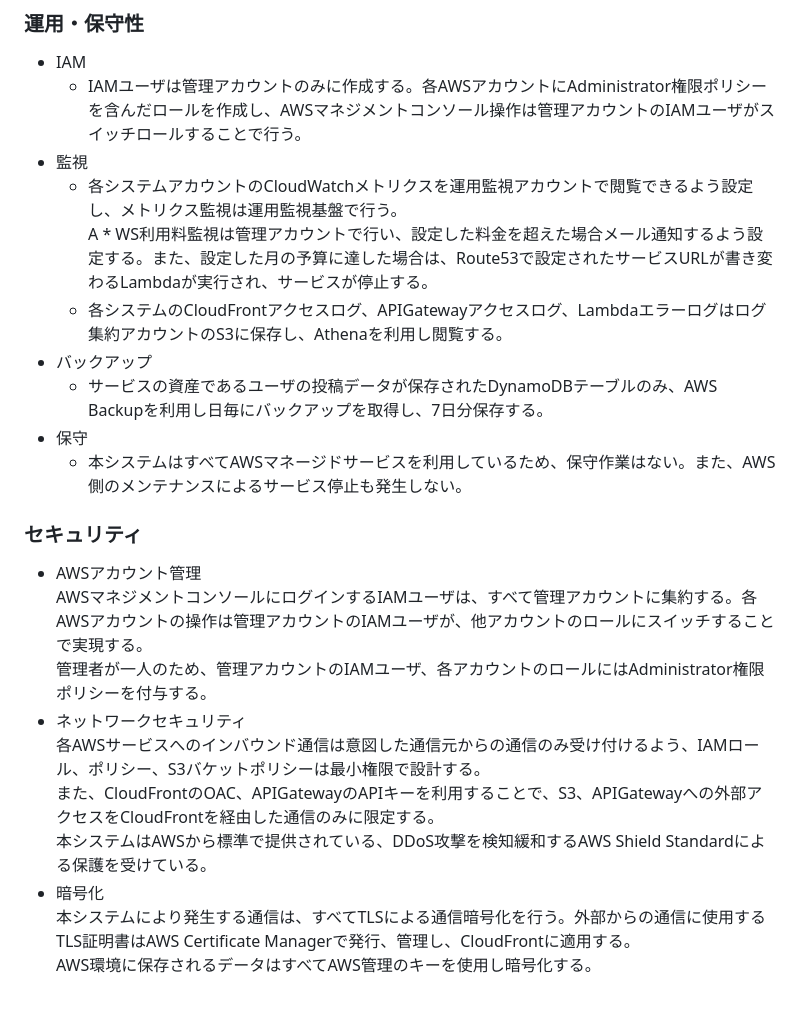
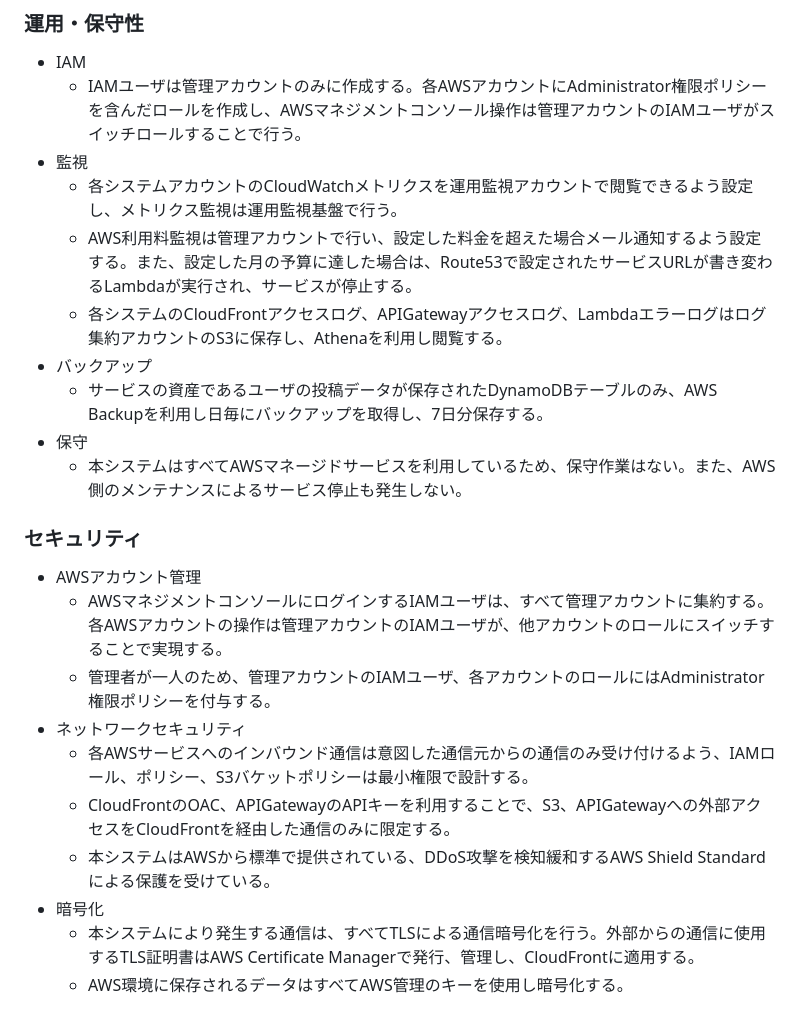
Before and after one commit to hamasakiharuya/mymovie, a Markdown page: README.md, the part around the change. GitHub-like rendering.

```diff
--- a/README.md
+++ b/README.md
@@ -98,7 +98,7 @@ AWSマネージドサービスの拡張機能を以下に記載する。
   * IAMユーザは管理アカウントのみに作成する。各AWSアカウントにAdministrator権限ポリシーを含んだロールを作成し、AWSマネジメントコンソール操作は管理アカウントのIAMユーザがスイッチロールすることで行う。
 * 監視
   * 各システムアカウントのCloudWatchメトリクスを運用監視アカウントで閲覧できるよう設定し、メトリクス監視は運用監視基盤で行う。
-A  * WS利用料監視は管理アカウントで行い、設定した料金を超えた場合メール通知するよう設定する。また、設定した月の予算に達した場合は、Route53で設定されたサービスURLが書き変わるLambdaが実行され、サービスが停止する。
+  * AWS利用料監視は管理アカウントで行い、設定した料金を超えた場合メール通知するよう設定する。また、設定した月の予算に達した場合は、Route53で設定されたサービスURLが書き変わるLambdaが実行され、サービスが停止する。
   * 各システムのCloudFrontアクセスログ、APIGatewayアクセスログ、Lambdaエラーログはログ集約アカウントのS3に保存し、Athenaを利用し閲覧する。
 * バックアップ
   * サービスの資産であるユーザの投稿データが保存されたDynamoDBテーブルのみ、AWS Backupを利用し日毎にバックアップを取得し、7日分保存する。
@@ -107,12 +107,12 @@ A  * WS利用料監視は管理アカウントで行い、設定した料金を
 
 ### セキュリティ
 * AWSアカウント管理
-AWSマネジメントコンソールにログインするIAMユーザは、すべて管理アカウントに集約する。各AWSアカウントの操作は管理アカウントのIAMユーザが、他アカウントのロールにスイッチすることで実現する。
-管理者が一人のため、管理アカウントのIAMユーザ、各アカウントのロールにはAdministrator権限ポリシーを付与する。
+  * AWSマネジメントコンソールにログインするIAMユーザは、すべて管理アカウントに集約する。各AWSアカウントの操作は管理アカウントのIAMユーザが、他アカウントのロールにスイッチすることで実現する。
+  * 管理者が一人のため、管理アカウントのIAMユーザ、各アカウントのロールにはAdministrator権限ポリシーを付与する。
 * ネットワークセキュリティ
-各AWSサービスへのインバウンド通信は意図した通信元からの通信のみ受け付けるよう、IAMロール、ポリシー、S3バケットポリシーは最小権限で設計する。
-また、CloudFrontのOAC、APIGatewayのAPIキーを利用することで、S3、APIGatewayへの外部アクセスをCloudFrontを経由した通信のみに限定する。
-本システムはAWSから標準で提供されている、DDoS攻撃を検知緩和するAWS Shield Standardによる保護を受けている。
+  * 各AWSサービスへのインバウンド通信は意図した通信元からの通信のみ受け付けるよう、IAMロール、ポリシー、S3バケットポリシーは最小権限で設計する。
+  * CloudFrontのOAC、APIGatewayのAPIキーを利用することで、S3、APIGatewayへの外部アクセスをCloudFrontを経由した通信のみに限定する。
+  * 本システムはAWSから標準で提供されている、DDoS攻撃を検知緩和するAWS Shield Standardによる保護を受けている。
 * 暗号化
-本システムにより発生する通信は、すべてTLSによる通信暗号化を行う。外部からの通信に使用するTLS証明書はAWS Certificate Managerで発行、管理し、CloudFrontに適用する。
-AWS環境に保存されるデータはすべてAWS管理のキーを使用し暗号化する。
+  * 本システムにより発生する通信は、すべてTLSによる通信暗号化を行う。外部からの通信に使用するTLS証明書はAWS Certificate Managerで発行、管理し、CloudFrontに適用する。
+  * AWS環境に保存されるデータはすべてAWS管理のキーを使用し暗号化する。
```
